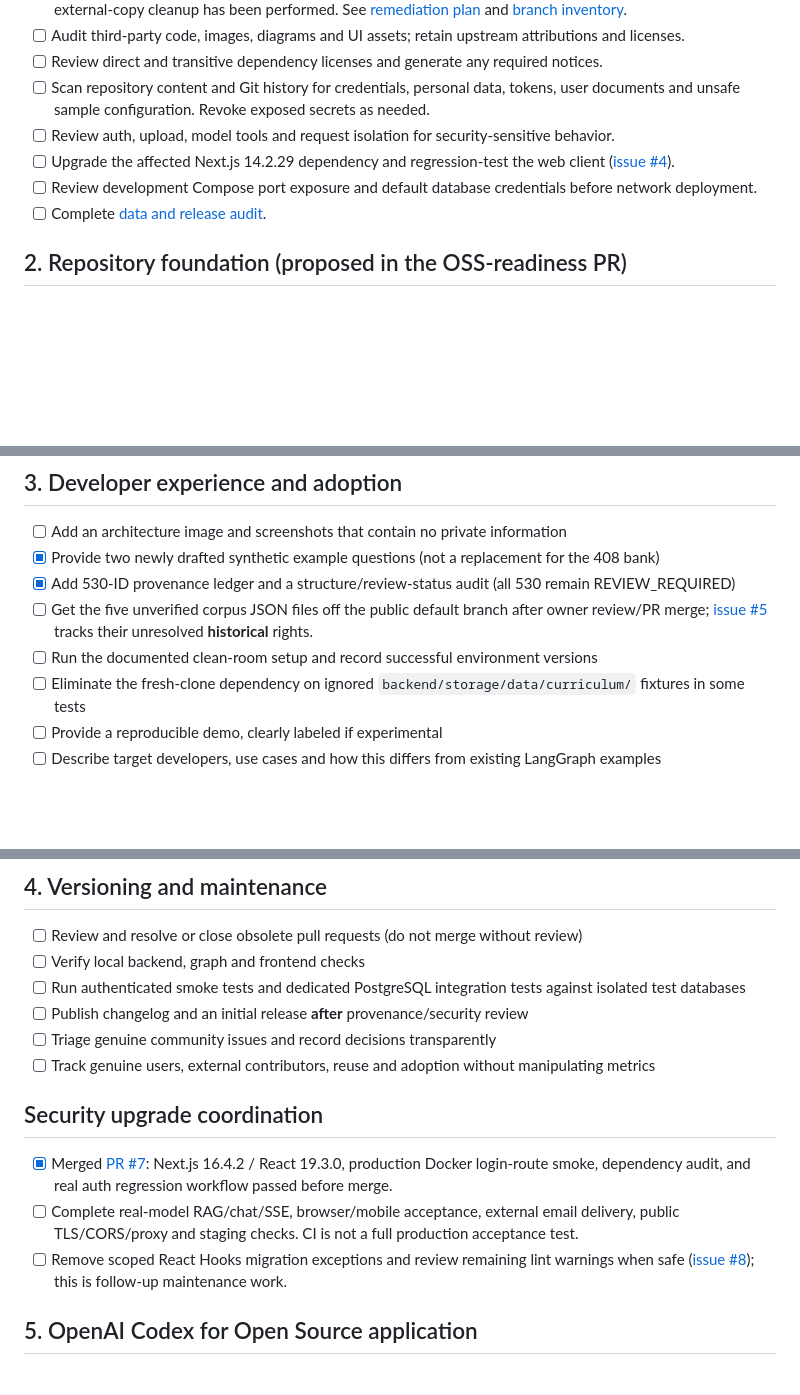
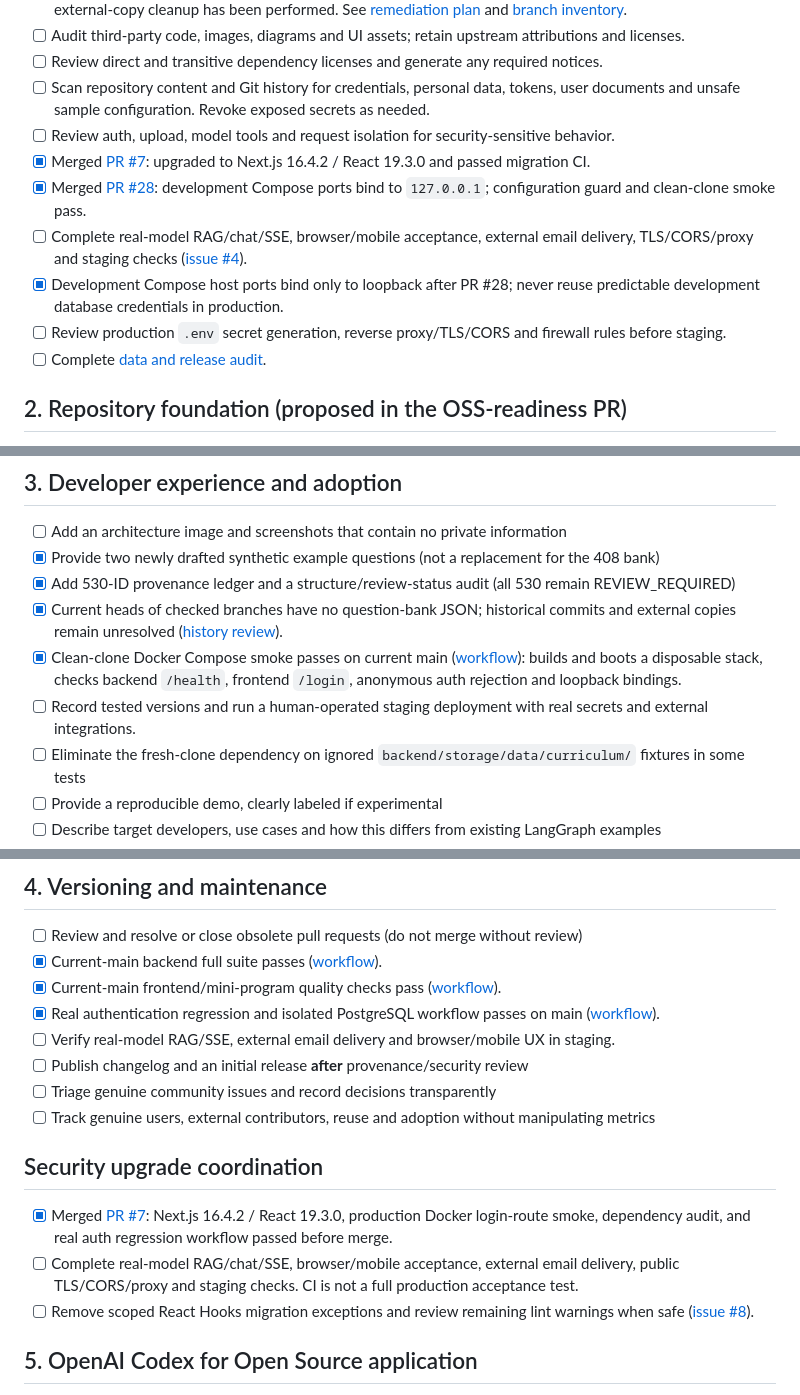
Before and after one commit to Xiaomuw/Learning-assistant, a Markdown page: docs/OPEN_SOURCE_READINESS.md, 3 parts joined by grey strips. Rendered like a GitHub page; blank space fills up the shorter version.

Commit message:
docs(release): refresh readiness after clean-clone smoke

```diff
--- a/docs/OPEN_SOURCE_READINESS.md
+++ b/docs/OPEN_SOURCE_READINESS.md
@@ -13,8 +13,11 @@ This checklist tracks readiness for sustainable public maintenance of **Learning
 - [ ] Review direct and transitive dependency licenses and generate any required notices.
 - [ ] Scan repository content and Git history for credentials, personal data, tokens, user documents and unsafe sample configuration. Revoke exposed secrets as needed.
 - [ ] Review auth, upload, model tools and request isolation for security-sensitive behavior.
-- [ ] Upgrade the affected Next.js 14.2.29 dependency and regression-test the web client ([issue #4](https://github.com/Xiaomuw/Learning-assistant/issues/4)).
-- [ ] Review development Compose port exposure and default database credentials before network deployment.
+- [x] Merged [PR #7](https://github.com/Xiaomuw/Learning-assistant/pull/7): upgraded to Next.js 16.4.2 / React 19.3.0 and passed migration CI.
+- [x] Merged [PR #28](https://github.com/Xiaomuw/Learning-assistant/pull/28): development Compose ports bind to `127.0.0.1`; configuration guard and clean-clone smoke pass.
+- [ ] Complete real-model RAG/chat/SSE, browser/mobile acceptance, external email delivery, TLS/CORS/proxy and staging checks ([issue #4](https://github.com/Xiaomuw/Learning-assistant/issues/4)).
+- [x] Development Compose host ports bind only to loopback after PR #28; never reuse predictable development database credentials in production.
+- [ ] Review production `.env` secret generation, reverse proxy/TLS/CORS and firewall rules before staging.
 - [ ] Complete [data and release audit](DATA_AND_RELEASE_AUDIT.md).
 
 ## 2. Repository foundation (proposed in the OSS-readiness PR)
@@ -35,8 +38,9 @@ This checklist tracks readiness for sustainable public maintenance of **Learning
 - [ ] Add an architecture image and screenshots that contain no private information
 - [x] Provide two newly drafted synthetic example questions (not a replacement for the 408 bank)
 - [x] Add 530-ID provenance ledger and a structure/review-status audit (all 530 remain REVIEW_REQUIRED)
-- [ ] Get the five unverified corpus JSON files off the public default branch after owner review/PR merge; [issue #5](https://github.com/Xiaomuw/Learning-assistant/issues/5) tracks their unresolved **historical** rights.
-- [ ] Run the documented clean-room setup and record successful environment versions
+- [x] Current heads of checked branches have no question-bank JSON; historical commits and external copies remain unresolved ([history review](GIT_HISTORY_EXPOSURE_REVIEW.md)).
+- [x] Clean-clone Docker Compose smoke passes on current main ([workflow](https://github.com/Xiaomuw/Learning-assistant/actions/runs/39706401409)): builds and boots a disposable stack, checks backend `/health`, frontend `/login`, anonymous auth rejection and loopback bindings.
+- [ ] Record tested versions and run a human-operated staging deployment with real secrets and external integrations.
 - [ ] Eliminate the fresh-clone dependency on ignored `backend/storage/data/curriculum/` fixtures in some tests
 - [ ] Provide a reproducible demo, clearly labeled if experimental
 - [ ] Describe target developers, use cases and how this differs from existing LangGraph examples
@@ -55,8 +59,10 @@ See [MERGE_SEQUENCE.md](MERGE_SEQUENCE.md) for the completed merge sequence and
 ## 4. Versioning and maintenance
 
 - [ ] Review and resolve or close obsolete pull requests (do not merge without review)
-- [ ] Verify local backend, graph and frontend checks
-- [ ] Run authenticated smoke tests and dedicated PostgreSQL integration tests against isolated test databases
+- [x] Current-main backend full suite passes ([workflow](https://github.com/Xiaomuw/Learning-assistant/actions/runs/39709334122)).
+- [x] Current-main frontend/mini-program quality checks pass ([workflow](https://github.com/Xiaomuw/Learning-assistant/actions/runs/39709334030)).
+- [x] Real authentication regression and isolated PostgreSQL workflow passes on main ([workflow](https://github.com/Xiaomuw/Learning-assistant/actions/runs/39706401278)).
+- [ ] Verify real-model RAG/SSE, external email delivery and browser/mobile UX in staging.
 - [ ] Publish changelog and an initial release **after** provenance/security review
 - [ ] Triage genuine community issues and record decisions transparently
 - [ ] Track genuine users, external contributors, reuse and adoption without manipulating metrics
@@ -65,7 +71,7 @@ See [MERGE_SEQUENCE.md](MERGE_SEQUENCE.md) for the completed merge sequence and
 
 - [x] Merged [PR #7](https://github.com/Xiaomuw/Learning-assistant/pull/7): Next.js 16.4.2 / React 19.3.0, production Docker login-route smoke, dependency audit, and real auth regression workflow passed before merge.
 - [ ] Complete real-model RAG/chat/SSE, browser/mobile acceptance, external email delivery, public TLS/CORS/proxy and staging checks. CI is not a full production acceptance test.
-- [ ] Remove scoped React Hooks migration exceptions and review remaining lint warnings when safe ([issue #8](https://github.com/Xiaomuw/Learning-assistant/issues/8)); this is follow-up maintenance work.
+- [ ] Remove scoped React Hooks migration exceptions and review remaining lint warnings when safe ([issue #8](https://github.com/Xiaomuw/Learning-assistant/issues/8)).
 
 ## 5. OpenAI Codex for Open Source application
 
```
